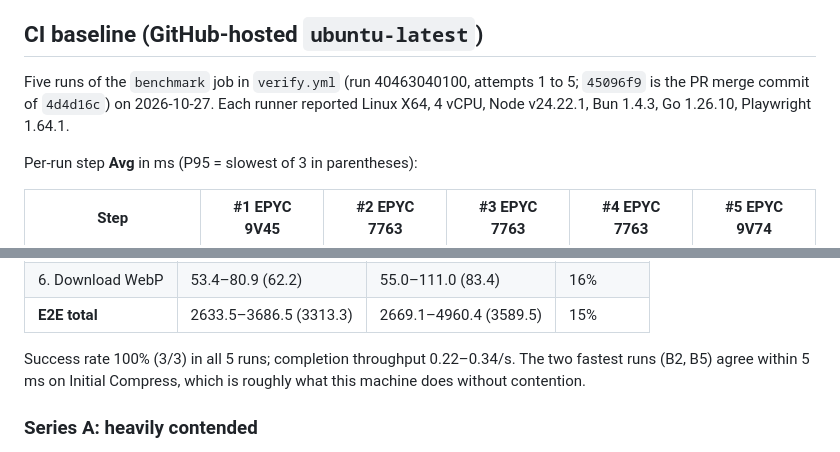
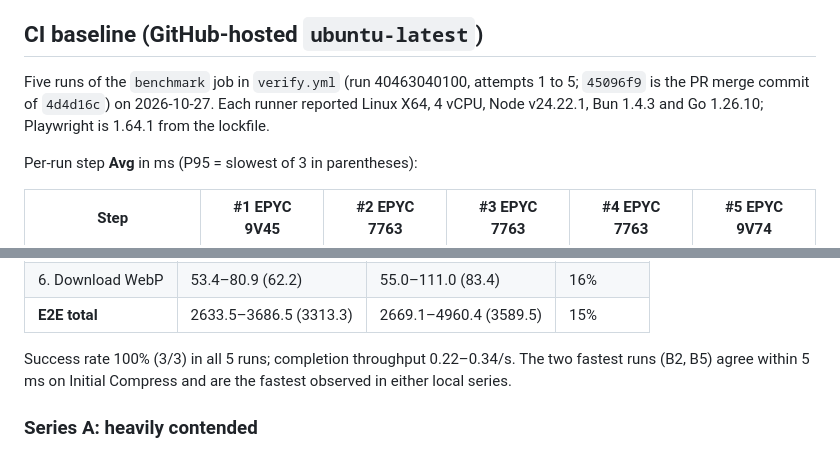
Before and after one commit to naufaldi/go-pixo, a Markdown page: docs/benchmarks/e2e-baseline.md, 2 parts joined by grey strips. GitHub-like rendering.

Commit message:
docs: tighten benchmark baseline wording
Co-Authored-By: Claude Opus 5.5 <noreply@anthropic.com>

```diff
--- a/docs/benchmarks/e2e-baseline.md
+++ b/docs/benchmarks/e2e-baseline.md
@@ -24,7 +24,7 @@ The default is 3 iterations (`--iterations=N` or `BENCHMARK_ITERATIONS` override
 
 ## CI baseline (GitHub-hosted `ubuntu-latest`)
 
-Five runs of the `benchmark` job in `verify.yml` (run 40463040100, attempts 1 to 5; `45096f9` is the PR merge commit of `4d4d16c`) on 2026-10-27. Each runner reported Linux X64, 4 vCPU, Node v24.22.1, Bun 1.4.3, Go 1.26.10, Playwright 1.64.1.
+Five runs of the `benchmark` job in `verify.yml` (run 40463040100, attempts 1 to 5; `45096f9` is the PR merge commit of `4d4d16c`) on 2026-10-27. Each runner reported Linux X64, 4 vCPU, Node v24.22.1, Bun 1.4.3 and Go 1.26.10; Playwright is 1.64.1 from the lockfile.
 
 Per-run step **Avg** in ms (P95 = slowest of 3 in parentheses):
 
@@ -76,7 +76,7 @@ Range across the 5 runs (per-run Avg; P95 = slowest of 3):
 | 6. Download WebP | 53.4–80.9 (62.2) | 55.0–111.0 (83.4) | 16% |
 | **E2E total** | 2633.5–3686.5 (3313.3) | 2669.1–4960.4 (3589.5) | 15% |
 
-Success rate 100% (3/3) in all 5 runs; completion throughput 0.22–0.34/s. The two fastest runs (B2, B5) agree within 5 ms on Initial Compress, which is roughly what this machine does without contention.
+Success rate 100% (3/3) in all 5 runs; completion throughput 0.22–0.34/s. The two fastest runs (B2, B5) agree within 5 ms on Initial Compress and are the fastest observed in either local series.
 
 ### Series A: heavily contended
 
```
